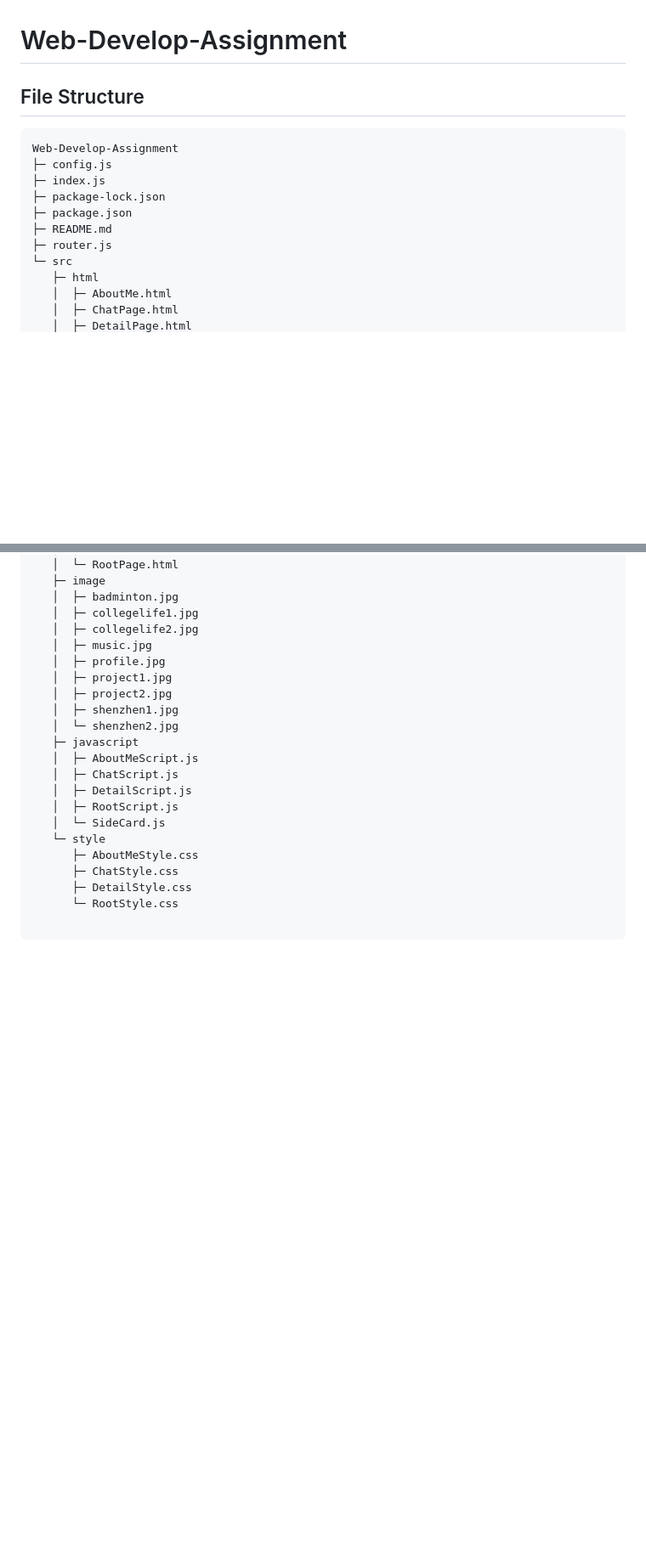
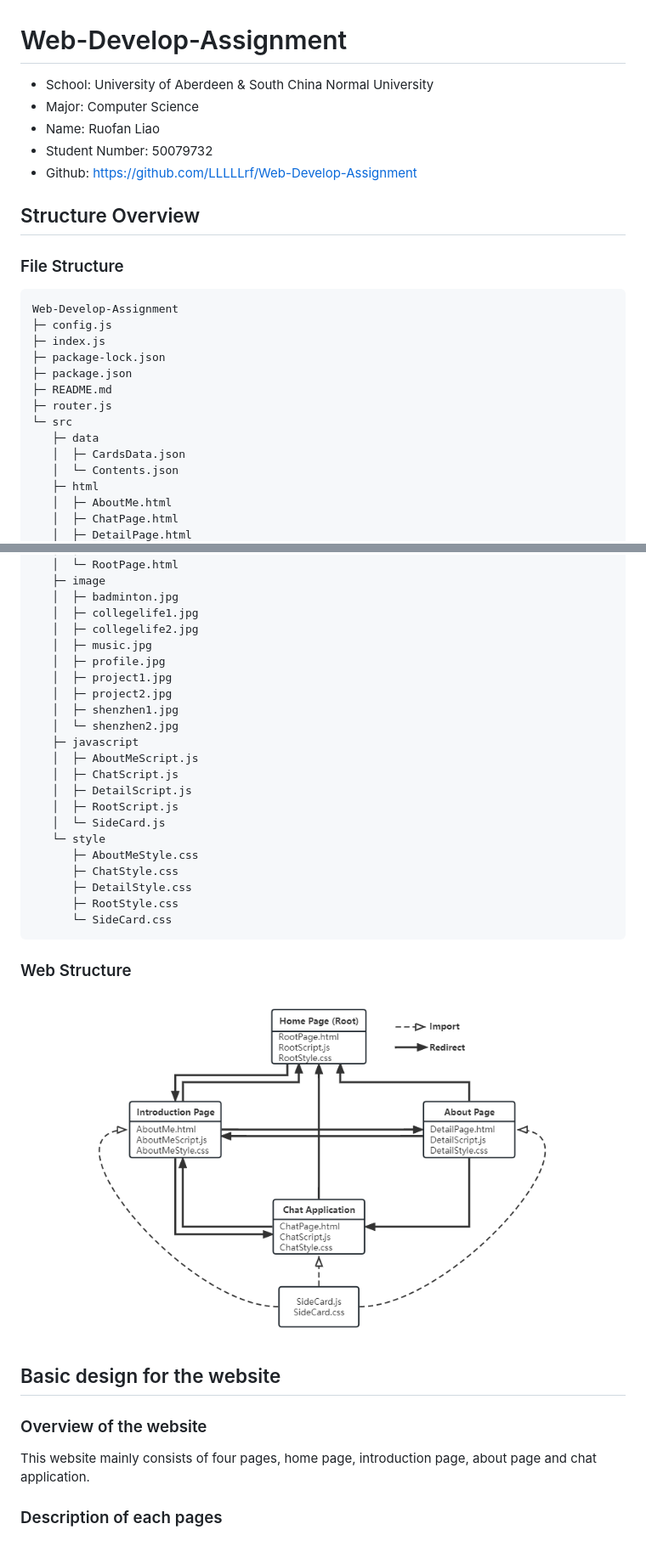
Before and after one commit to LLLLLrf/Web-Develop-Assignment, a Markdown page: README.md, 2 parts joined by grey strips. Shown: that part at 85% size. Drawn GitHub-style; pictures changed too: preview_picture/web_structure.png (added); blank space fills up the shorter version.

````diff
--- a/README.md
+++ b/README.md
@@ -1,6 +1,13 @@
 # Web-Develop-Assignment
 
-## File Structure
+- School:	University of Aberdeen & South China Normal University
+- Major:	Computer Science
+- Name:	Ruofan Liao
+- Student Number:	50079732
+- Github:	https://github.com/LLLLLrf/Web-Develop-Assignment
+
+## Structure Overview
+### File Structure
 ```
 Web-Develop-Assignment
 ├─ config.js
@@ -10,6 +17,9 @@ Web-Develop-Assignment
 ├─ README.md
 ├─ router.js
 └─ src
+   ├─ data
+   │  ├─ CardsData.json
+   │  └─ Contents.json
    ├─ html
    │  ├─ AboutMe.html
    │  ├─ ChatPage.html
@@ -35,6 +45,14 @@ Web-Develop-Assignment
       ├─ AboutMeStyle.css
       ├─ ChatStyle.css
       ├─ DetailStyle.css
-      └─ RootStyle.css
+      ├─ RootStyle.css
+      └─ SideCard.css
+```
+### Web Structure
+![web structure](preview_picture/web_structure.png "web structure")
 
-```
+## Basic design for the website
+### Overview of the website
+This website mainly consists of four pages, home page, introduction page, about page and chat application.
+
+### Description of each pages
````
Also changed, not shown: preview_picture/chat.png (added), preview_picture/home.png (added), preview_picture/intro.png (added), 14 other files.
